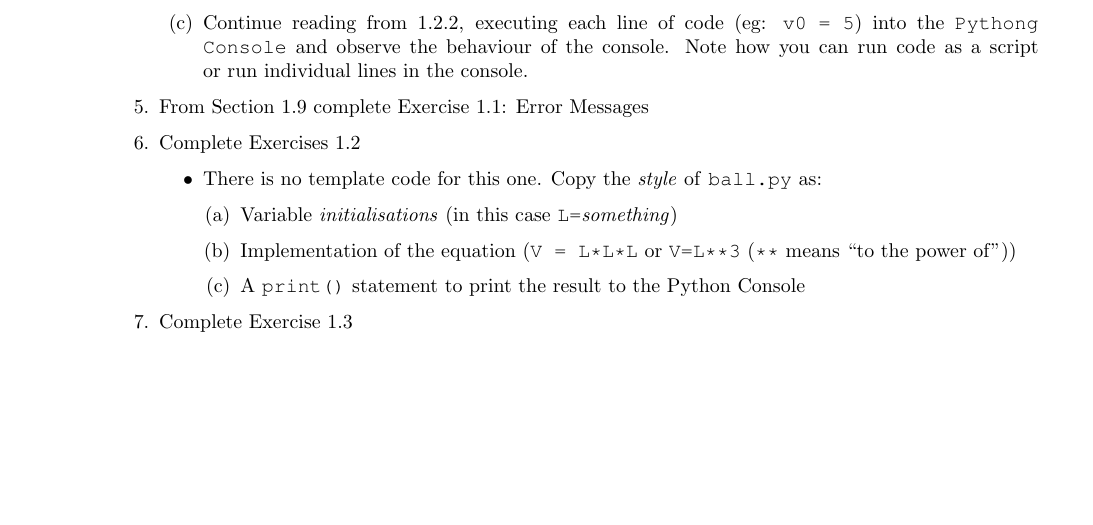
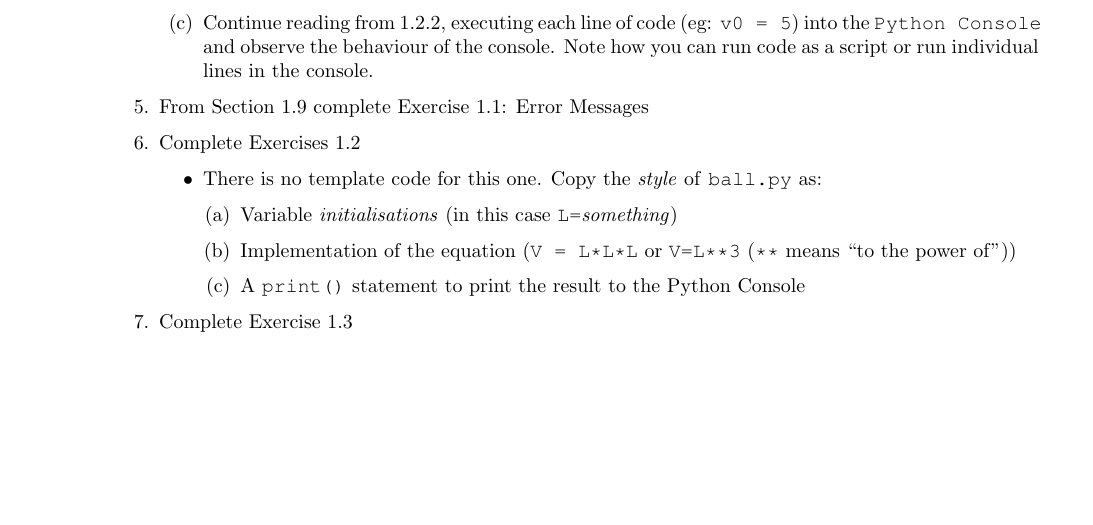
Before and after one commit to bschulznewy/engg1003, a LaTeX document (Labs/LabWk1.tex): part of page 2 of 2, cut so that both start at the same text. Compiled offline with pdfLaTeX.

Commit message:
Fixed pythong typo

```diff
--- a/Labs/LabWk1.tex
+++ b/Labs/LabWk1.tex
@@ -1,4 +1,4 @@
-\UseRawInputEncoding
+%\UseRawInputEncoding
 \documentclass{lab}
 
 \usepackage{graphicx}
@@ -62,7 +62,7 @@ Being the first week of semester we're mostly here to find our feet so this lab
 	\begin{enumerate}
 		\item Code in the textbook is in image format but there are ``GitHub'' links to code files. \texttt{ball.py} is here: \url{https://github.com/slgit/prog4comp_2/blob/master/py36-src/ball.py}
 		\item Run the script, observing the output
-		\item Continue reading from 1.2.2, executing each line of code (eg: \texttt{v0 = 5}) into the \texttt{Pythong Console} and observe the behaviour of the console. Note how you can run code as a script or run individual lines in the console.
+		\item Continue reading from 1.2.2, executing each line of code (eg: \texttt{v0 = 5}) into the \texttt{Python Console} and observe the behaviour of the console. Note how you can run code as a script or run individual lines in the console.
 	\end{enumerate}
 \item From Section 1.9 complete Exercise 1.1: Error Messages
 \item Complete Exercises 1.2
```
Also changed, not shown: Labs/LabWk1.pdf.
